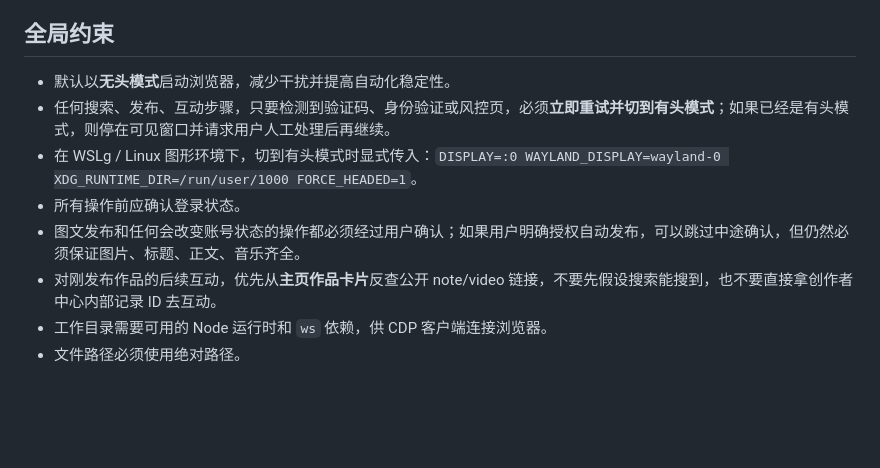
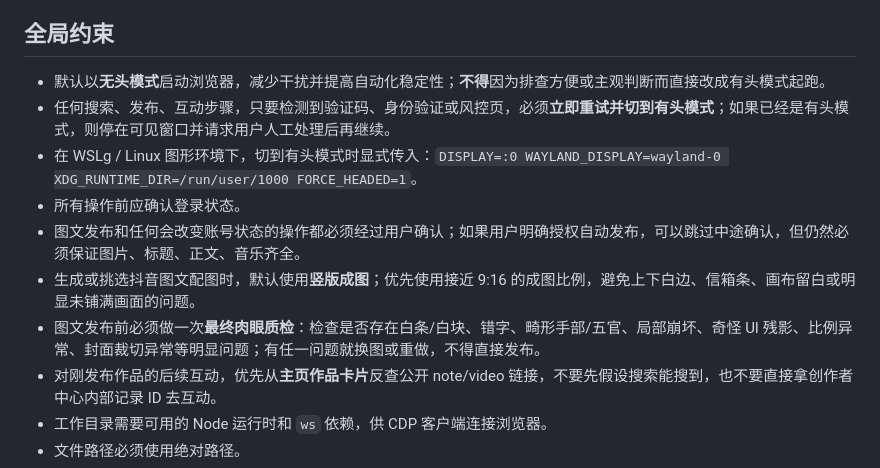
Before and after one commit to zJay26/douyin-skills, a Markdown page: SKILL.md, the part around the change. GitHub-like rendering; blank space fills up the shorter version.

```diff
--- a/SKILL.md
+++ b/SKILL.md
@@ -74,11 +74,13 @@ description: |
 
 ## 全局约束
 
-- 默认以**无头模式**启动浏览器，减少干扰并提高自动化稳定性。
+- 默认以**无头模式**启动浏览器，减少干扰并提高自动化稳定性；**不得**因为排查方便或主观判断而直接改成有头模式起跑。
 - 任何搜索、发布、互动步骤，只要检测到验证码、身份验证或风控页，必须**立即重试并切到有头模式**；如果已经是有头模式，则停在可见窗口并请求用户人工处理后再继续。
 - 在 WSLg / Linux 图形环境下，切到有头模式时显式传入：`DISPLAY=:0 WAYLAND_DISPLAY=wayland-0 XDG_RUNTIME_DIR=/run/user/1000 FORCE_HEADED=1`。
 - 所有操作前应确认登录状态。
 - 图文发布和任何会改变账号状态的操作都必须经过用户确认；如果用户明确授权自动发布，可以跳过中途确认，但仍然必须保证图片、标题、正文、音乐齐全。
+- 生成或挑选抖音图文配图时，默认使用**竖版成图**；优先使用接近 9:16 的成图比例，避免上下白边、信箱条、画布留白或明显未铺满画面的问题。
+- 图文发布前必须做一次**最终肉眼质检**：检查是否存在白条/白块、错字、畸形手部/五官、局部崩坏、奇怪 UI 残影、比例异常、封面裁切异常等明显问题；有任一问题就换图或重做，不得直接发布。
 - 对刚发布作品的后续互动，优先从**主页作品卡片**反查公开 note/video 链接，不要先假设搜索能搜到，也不要直接拿创作者中心内部记录 ID 去互动。
 - 工作目录需要可用的 Node 运行时和 `ws` 依赖，供 CDP 客户端连接浏览器。
 - 文件路径必须使用绝对路径。
```
Also changed, not shown: skills/douyin-publish/SKILL.md (+10 -1 lines).
